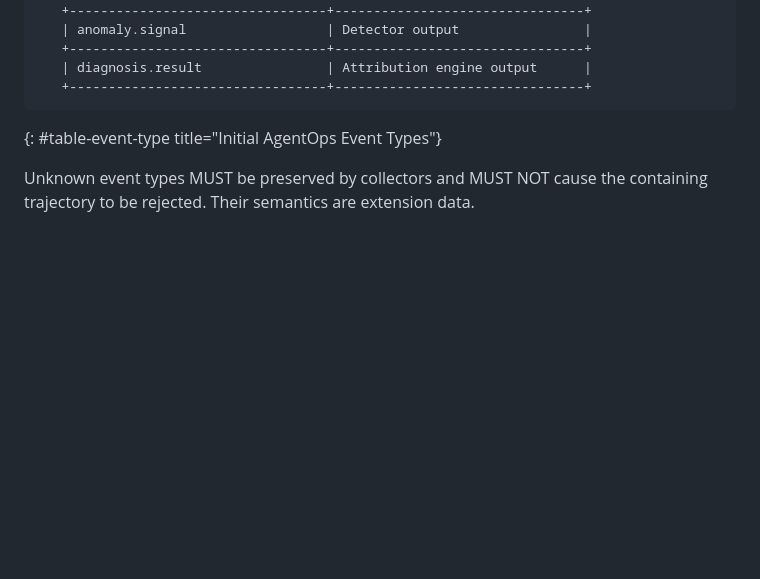
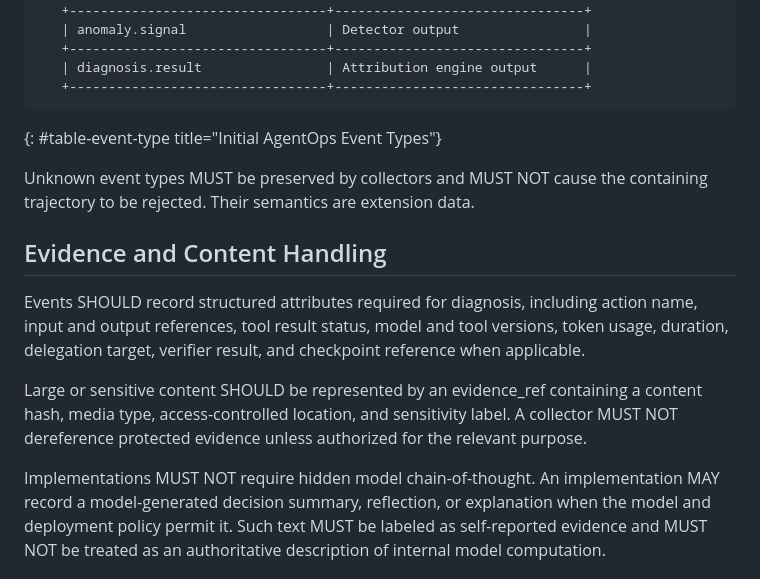
Before and after one commit to billwuqin/agentops-observability, a Markdown page: draft-pei-opsawg-agentops-observability.md, the part around one of its changes. GitHub-like rendering; blank space fills up the shorter version.

```diff
--- a/draft-pei-opsawg-agentops-observability.md
+++ b/draft-pei-opsawg-agentops-observability.md
@@ -322,3 +322,22 @@ carried by existing telemetry systems.
    cause the containing trajectory to be rejected.  Their semantics are
    extension data.
 
+##  Evidence and Content Handling
+
+   Events SHOULD record structured attributes required for diagnosis,
+   including action name, input and output references, tool result
+   status, model and tool versions, token usage, duration, delegation
+   target, verifier result, and checkpoint reference when applicable.
+
+   Large or sensitive content SHOULD be represented by an evidence_ref
+   containing a content hash, media type, access-controlled location,
+   and sensitivity label.  A collector MUST NOT dereference protected
+   evidence unless authorized for the relevant purpose.
+
+   Implementations MUST NOT require hidden model chain-of-thought.  An
+   implementation MAY record a model-generated decision summary,
+   reflection, or explanation when the model and deployment policy
+   permit it.  Such text MUST be labeled as self-reported evidence and
+   MUST NOT be treated as an authoritative description of internal model
+   computation.
+
```
Also changed, not shown: other parts of draft-pei-opsawg-agentops-observability.md (+78 -0 lines).
